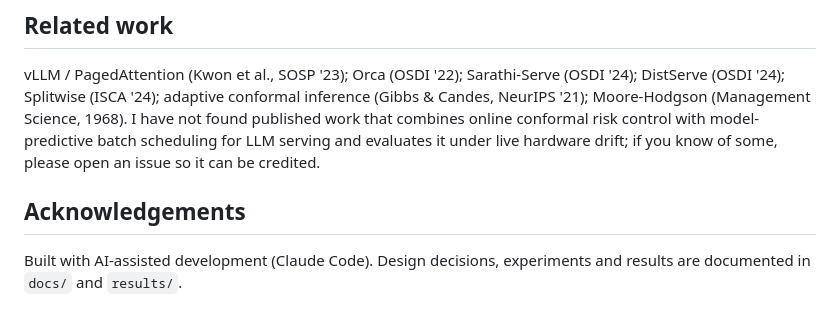
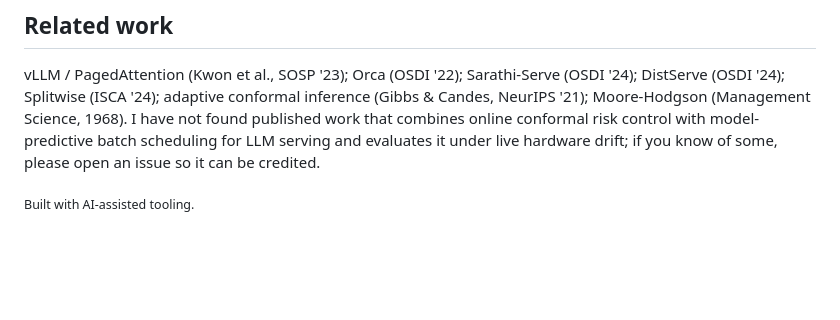
Before and after one commit to parveen06naresh/pacer-serve, a Markdown page: README.md, the part around the change. Drawn GitHub-style; blank space fills up the shorter version.

Commit message:
README: shorten tooling note

```diff
--- a/README.md
+++ b/README.md
@@ -288,6 +288,4 @@ that combines online conformal risk control with model-predictive batch scheduli
 LLM serving and evaluates it under live hardware drift; if you know of some, please open
 an issue so it can be credited.
 
-## Acknowledgements
-
-Built with AI-assisted development (Claude Code). Design decisions, experiments and results are documented in `docs/` and `results/`.
+<sub>Built with AI-assisted tooling.</sub>
```
